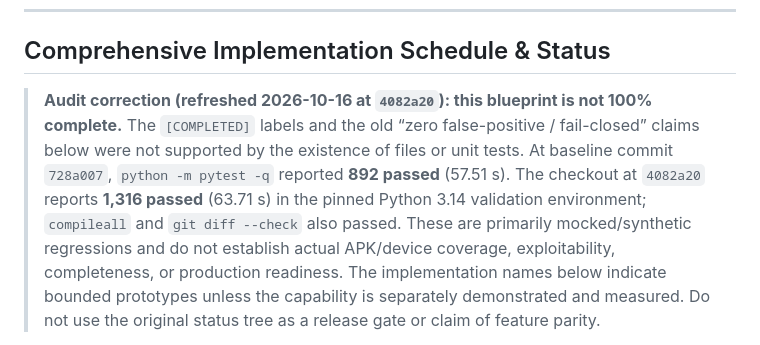
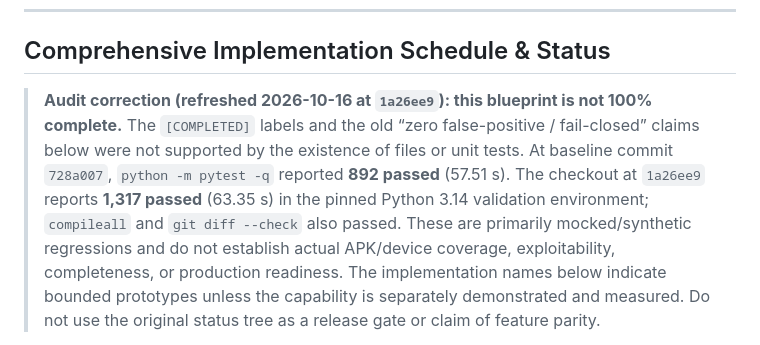
Before and after one commit to shambhu332/Mobile_Ag, a Markdown page: docs/MOBILEAG_IMPLEMENTATION_PLAN.md, the part around the change. GitHub-like rendering.

Commit message:
Refresh current plan validation snapshot

```diff
--- a/docs/MOBILEAG_IMPLEMENTATION_PLAN.md
+++ b/docs/MOBILEAG_IMPLEMENTATION_PLAN.md
@@ -308,11 +308,11 @@ evidence.
 
 ## Comprehensive Implementation Schedule & Status
 
-> **Audit correction (refreshed 2026-10-16 at `4082a20`): this blueprint is not 100% complete.** The
+> **Audit correction (refreshed 2026-10-16 at `1a26ee9`): this blueprint is not 100% complete.** The
 > `[COMPLETED]` labels and the old “zero false-positive / fail-closed” claims
 > below were not supported by the existence of files or unit tests. At baseline commit `728a007`, `python -m pytest -q` reported **892 passed**
-> (57.51 s). The checkout at `4082a20` reports **1,316 passed**
-> (63.71 s) in the pinned Python 3.14 validation environment; `compileall`
+> (57.51 s). The checkout at `1a26ee9` reports **1,317 passed**
+> (63.35 s) in the pinned Python 3.14 validation environment; `compileall`
 > and `git diff --check` also passed. These are primarily mocked/synthetic
 > regressions and do not establish actual APK/device coverage,
 > exploitability, completeness, or production readiness. The implementation
```
